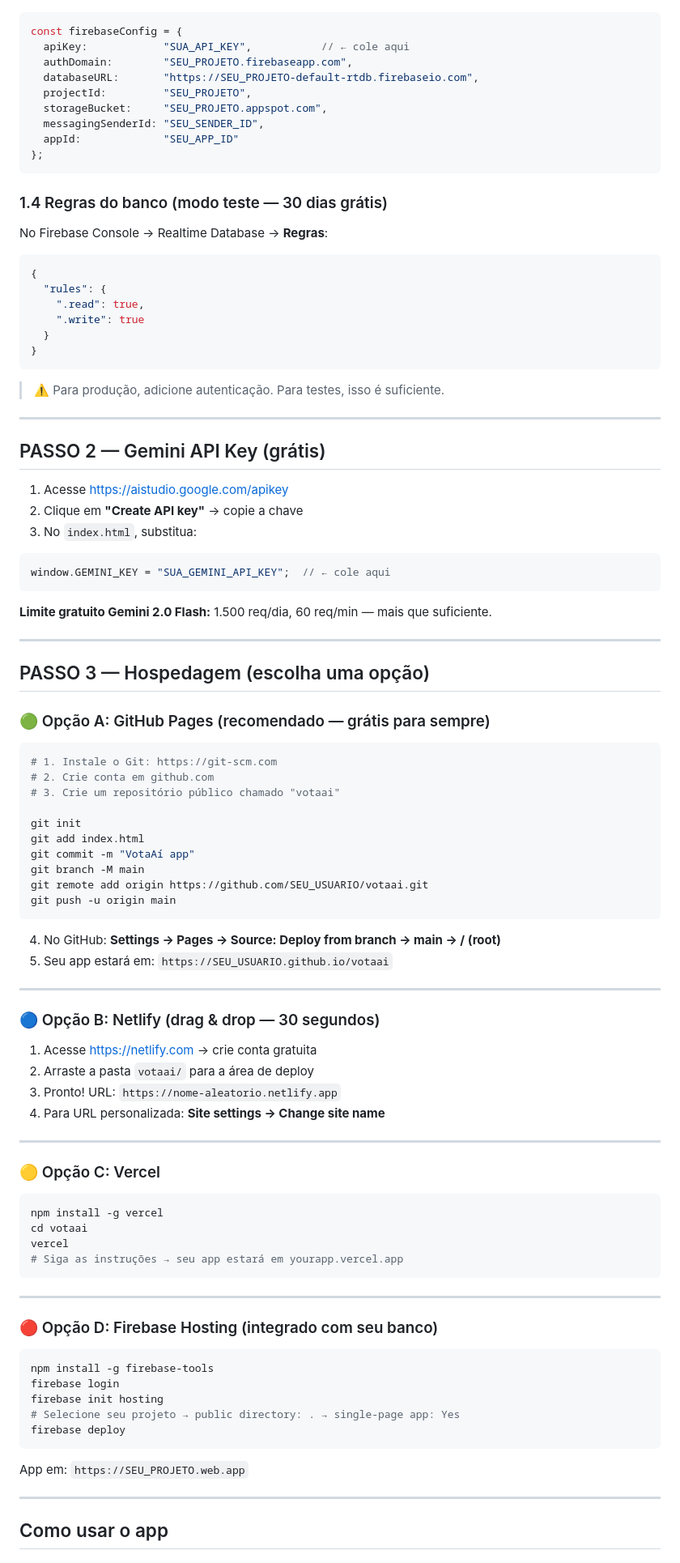
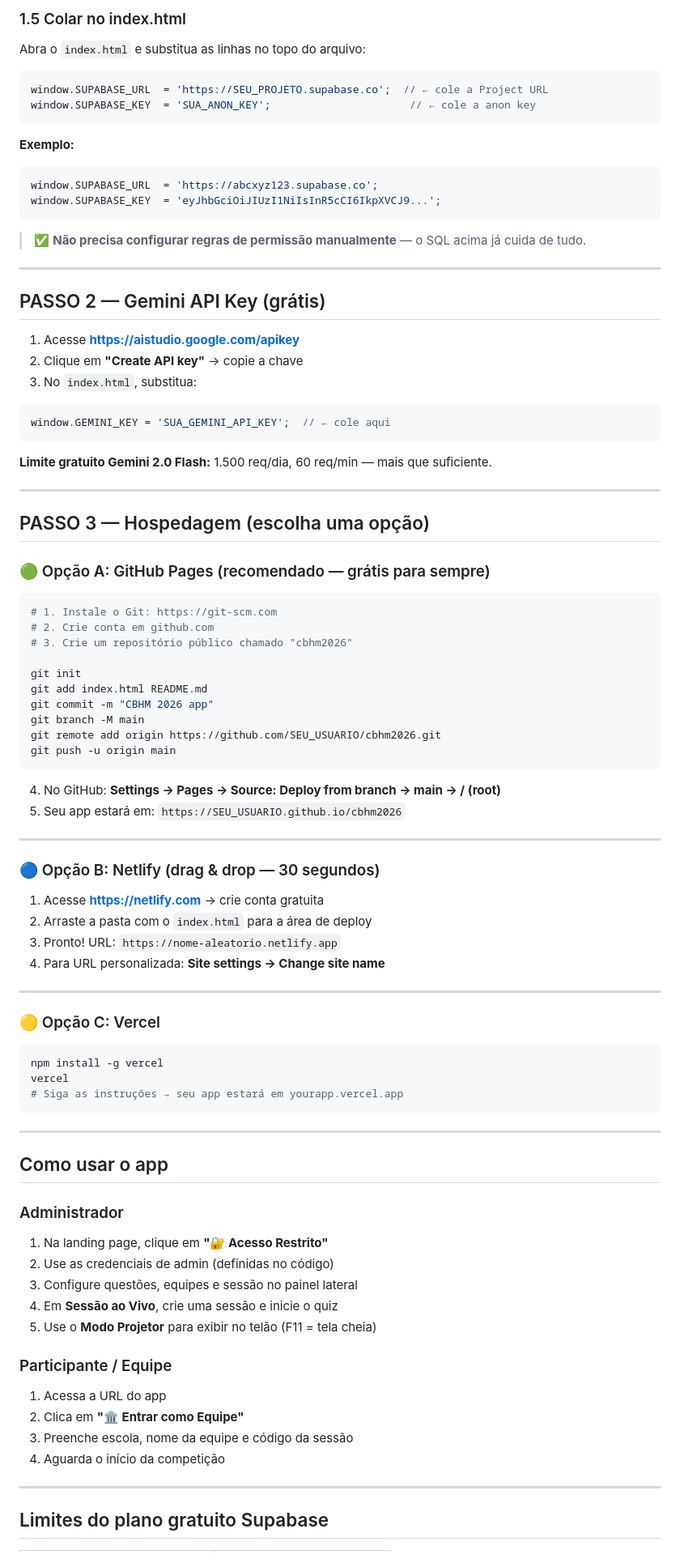
Before and after one commit to sistemaschefe-debug/cbhm, a Markdown page: README.md, the part around one of its changes. Shown at 81% size. Rendered like a GitHub page.

````diff
--- a/README.md
+++ b/README.md
@@ -33,39 +79,30 @@ Abra o `index.html` e substitua a seção:
+### 1.5 Colar no index.html
+
+Abra o `index.html` e substitua as linhas no topo do arquivo:
 
 ```javascript
-const firebaseConfig = {
-  apiKey:            "SUA_API_KEY",           // ← cole aqui
-  authDomain:        "SEU_PROJETO.firebaseapp.com",
-  databaseURL:       "https://SEU_PROJETO-default-rtdb.firebaseio.com",
-  projectId:         "SEU_PROJETO",
-  storageBucket:     "SEU_PROJETO.appspot.com",
-  messagingSenderId: "SEU_SENDER_ID",
-  appId:             "SEU_APP_ID"
-};
+window.SUPABASE_URL  = 'https://SEU_PROJETO.supabase.co';  // ← cole a Project URL
+window.SUPABASE_KEY  = 'SUA_ANON_KEY';                      // ← cole a anon key
 ```
 
-### 1.4 Regras do banco (modo teste — 30 dias grátis)
-No Firebase Console → Realtime Database → **Regras**:
+**Exemplo:**
+```javascript
+window.SUPABASE_URL  = 'https://abcxyz123.supabase.co';
+window.SUPABASE_KEY  = 'eyJhbGciOiJIUzI1NiIsInR5cCI6IkpXVCJ9...';
+```
 
-```json
-{
-  "rules": {
-    ".read": true,
-    ".write": true
-  }
-}
-```
-> ⚠️ Para produção, adicione autenticação. Para testes, isso é suficiente.
+> ✅ **Não precisa configurar regras de permissão manualmente** — o SQL acima já cuida de tudo.
 
 ---
 
 ## PASSO 2 — Gemini API Key (grátis)
 
-1. Acesse https://aistudio.google.com/apikey
+1. Acesse **https://aistudio.google.com/apikey**
 2. Clique em **"Create API key"** → copie a chave
 3. No `index.html`, substitua:
 
 ```javascript
-window.GEMINI_KEY = "SUA_GEMINI_API_KEY";  // ← cole aqui
+window.GEMINI_KEY = 'SUA_GEMINI_API_KEY';  // ← cole aqui
 ```
 
 **Limite gratuito Gemini 2.0 Flash:** 1.500 req/dia, 60 req/min — mais que suficiente.
@@ -79,25 +116,25 @@ window.GEMINI_KEY = "SUA_GEMINI_API_KEY";  // ← cole aqui
 ```bash
 # 1. Instale o Git: https://git-scm.com
 # 2. Crie conta em github.com
-# 3. Crie um repositório público chamado "votaai"
+# 3. Crie um repositório público chamado "cbhm2026"
 
 git init
-git add index.html
-git commit -m "VotaAí app"
+git add index.html README.md
+git commit -m "CBHM 2026 app"
 git branch -M main
-git remote add origin https://github.com/SEU_USUARIO/votaai.git
+git remote add origin https://github.com/SEU_USUARIO/cbhm2026.git
 git push -u origin main
 ```
 
 4. No GitHub: **Settings → Pages → Source: Deploy from branch → main → / (root)**
-5. Seu app estará em: `https://SEU_USUARIO.github.io/votaai`
+5. Seu app estará em: `https://SEU_USUARIO.github.io/cbhm2026`
 
 ---
 
 ### 🔵 Opção B: Netlify (drag & drop — 30 segundos)
 
-1. Acesse https://netlify.com → crie conta gratuita
-2. Arraste a pasta `votaai/` para a área de deploy
+1. Acesse **https://netlify.com** → crie conta gratuita
+2. Arraste a pasta com o `index.html` para a área de deploy
 3. Pronto! URL: `https://nome-aleatorio.netlify.app`
 4. Para URL personalizada: **Site settings → Change site name**
 
@@ -107,25 +144,28 @@ git push -u origin main
 
 ```bash
 npm install -g vercel
-cd votaai
 vercel
 # Siga as instruções → seu app estará em yourapp.vercel.app
 ```
 
 ---
 
-### 🔴 Opção D: Firebase Hosting (integrado com seu banco)
+## Como usar o app
 
-```bash
-npm install -g firebase-tools
-firebase login
-firebase init hosting
-# Selecione seu projeto → public directory: . → single-page app: Yes
-firebase deploy
-```
-App em: `https://SEU_PROJETO.web.app`
+### Administrador
+1. Na landing page, clique em **"🔐 Acesso Restrito"**
+2. Use as credenciais de admin (definidas no código)
+3. Configure questões, equipes e sessão no painel lateral
+4. Em **Sessão ao Vivo**, crie uma sessão e inicie o quiz
+5. Use o **Modo Projetor** para exibir no telão (F11 = tela cheia)
+
+### Participante / Equipe
+1. Acessa a URL do app
+2. Clica em **"🏛 Entrar como Equipe"**
+3. Preenche escola, nome da equipe e código da sessão
+4. Aguarda o início da competição
 
 ---
 
-## Como usar o app
+## Limites do plano gratuito Supabase
 
````
Also changed, not shown: other parts of README.md (+108 -67 lines).
